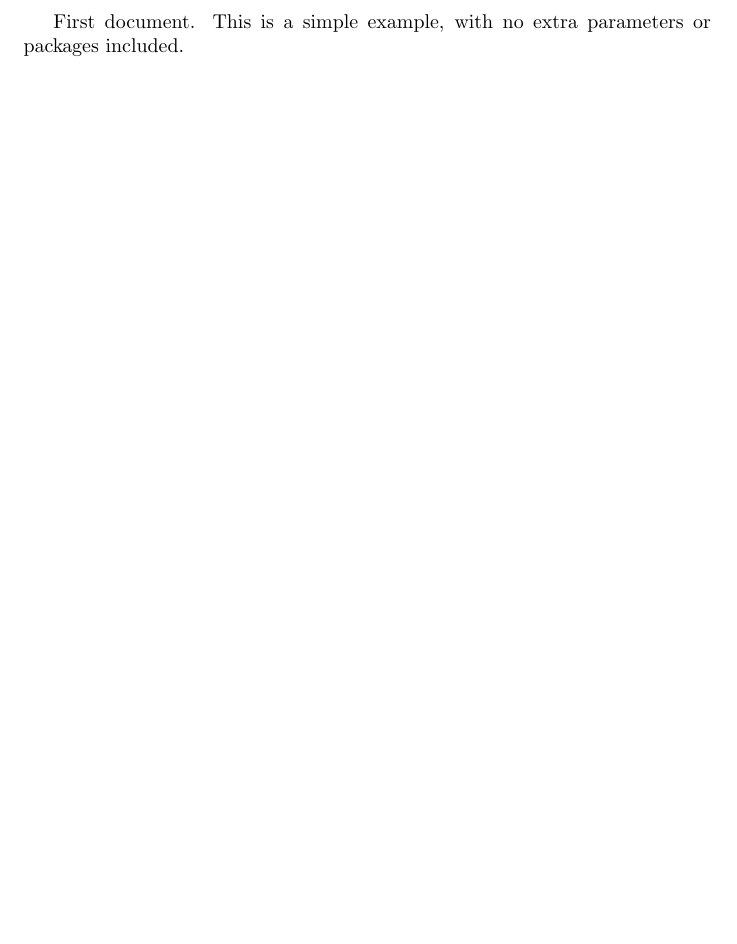
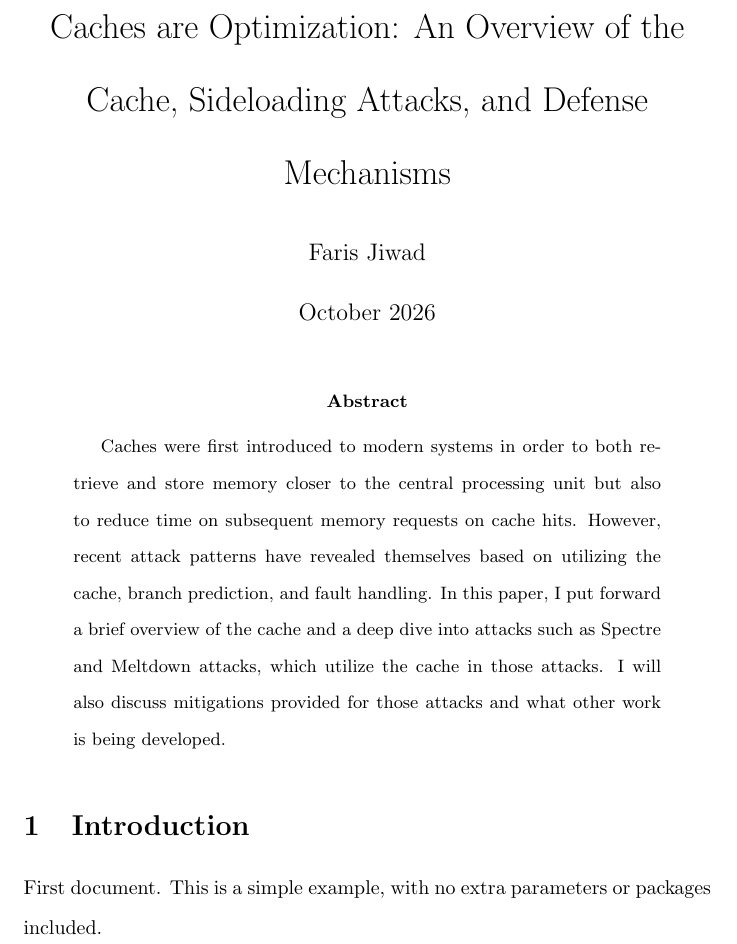
Before and after one commit to Ferriswheel09/architecture-cache-security-paper, a LaTeX paper (Paper.tex): part of the page, cut at the place of the change, the shorter picture padded with empty space. Compiled offline with pdfLaTeX.

Commit message:
Wrote abstract and updated gitignore

```diff
--- a/Paper.tex
+++ b/Paper.tex
@@ -1,5 +1,16 @@
 \documentclass{article}
+\usepackage{setspace}
+\doublespacing{}
+\title{Caches are Optimization: An Overview of the Cache, Sideloading Attacks, and Defense Mechanisms}
+\author{Faris Jiwad}
+\date{October 2026}
 \begin{document}
+\maketitle
+\begin{abstract}
+    Caches were first introduced to modern systems in order to both retrieve and store memory closer to the central processing unit but also to reduce time on subsequent memory requests on cache hits. However, recent attack patterns have revealed themselves based on utilizing the cache, branch prediction, and fault handling.
+    In this paper, I put forward a brief overview of the cache and a deep dive into attacks such as Spectre and Meltdown attacks, which utilize the cache in those attacks. I will also discuss mitigations provided for those attacks and what other work is being developed.
+\end{abstract}
+\section{Introduction}
 First document. This is a simple example, with no
 extra parameters or packages included.
 \end{document}
```
Also changed, not shown: 1 other file.
